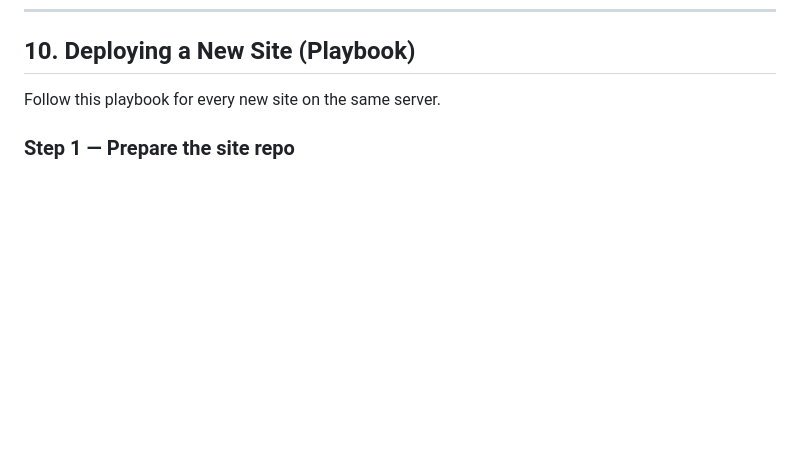
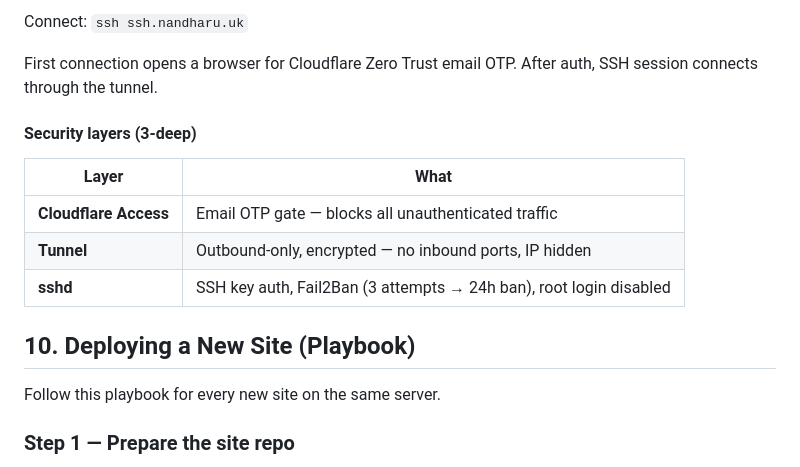
Before and after one commit to chikiball/aidatajakarta, a Markdown page: context.md, the part around one of its changes. Rendered like a GitHub page; blank space fills up the shorter version.

```diff
--- a/context.md
+++ b/context.md
@@ -412,3 +495,15 @@ networks:
+Connect: `ssh ssh.nandharu.uk`
+
+First connection opens a browser for Cloudflare Zero Trust email OTP. After auth, SSH session connects through the tunnel.
+
+#### Security layers (3-deep)
+
+| Layer | What |
+|---|---|
+| **Cloudflare Access** | Email OTP gate — blocks all unauthenticated traffic |
+| **Tunnel** | Outbound-only, encrypted — no inbound ports, IP hidden |
+| **sshd** | SSH key auth, Fail2Ban (3 attempts → 24h ban), root login disabled |
+
 ## 10. Deploying a New Site (Playbook)
 
 Follow this playbook for every new site on the same server.
```
Also changed, not shown: other parts of context.md (+83 -0 lines).
